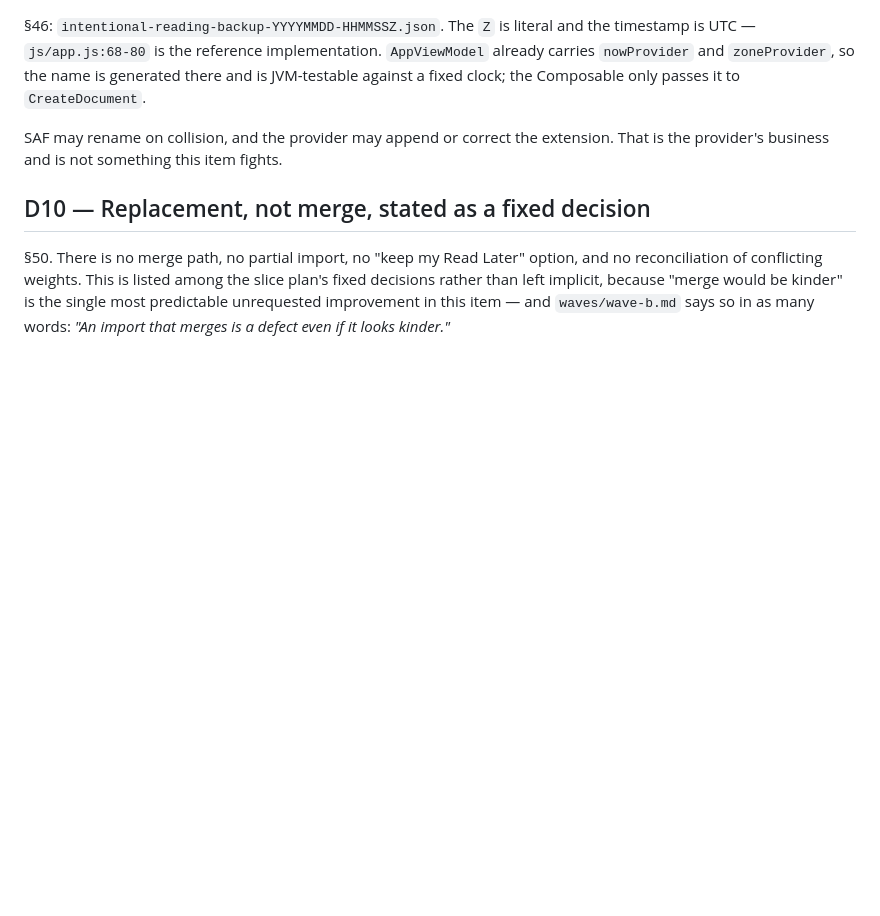
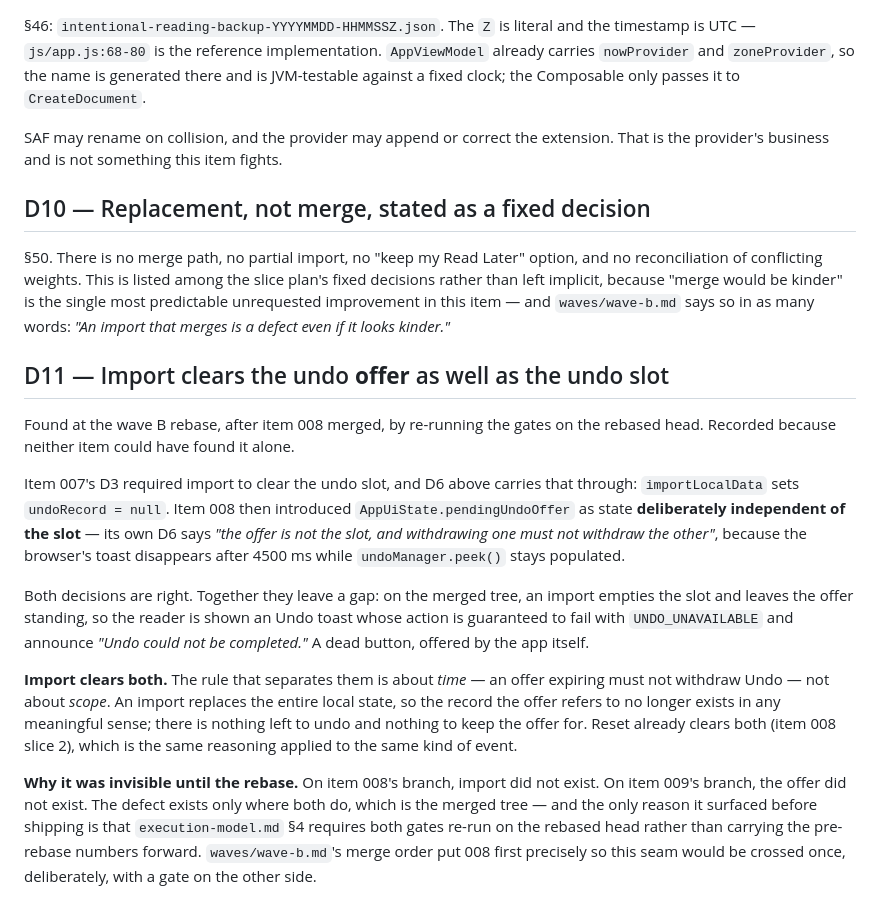
Before and after one commit to irodriguez-io/News-Agregator, a Markdown page: specs/009-android-import-export/design.md, the part around the change. Rendered like a GitHub page; blank space fills up the shorter version.

Commit message:
docs(spec): record the import-clears-undo-offer seam as D11
Found at the wave B rebase by re-running the gates on the rebased head.
Item 007 required import to clear the undo slot; item 008 made the visible
offer independent of that slot. Both correct alone, and together they leave
an import showing an Undo toast whose action cannot succeed.

Co-Authored-By: Claude Opus 5 (1M context) <noreply@anthropic.com>

```diff
--- a/specs/009-android-import-export/design.md
+++ b/specs/009-android-import-export/design.md
@@ -182,3 +182,30 @@ conflicting weights. This is listed among the slice plan's fixed decisions rathe
 because "merge would be kinder" is the single most predictable unrequested improvement in this item —
 and `waves/wave-b.md` says so in as many words: *"An import that merges is a defect even if it looks
 kinder."*
+
+## D11 — Import clears the undo **offer** as well as the undo slot
+
+Found at the wave B rebase, after item 008 merged, by re-running the gates on the rebased head. Recorded
+because neither item could have found it alone.
+
+Item 007's D3 required import to clear the undo slot, and D6 above carries that through:
+`importLocalData` sets `undoRecord = null`. Item 008 then introduced `AppUiState.pendingUndoOffer` as
+state **deliberately independent of the slot** — its own D6 says *"the offer is not the slot, and
+withdrawing one must not withdraw the other"*, because the browser's toast disappears after 4500 ms while
+`undoManager.peek()` stays populated.
+
+Both decisions are right. Together they leave a gap: on the merged tree, an import empties the slot and
+leaves the offer standing, so the reader is shown an Undo toast whose action is guaranteed to fail with
+`UNDO_UNAVAILABLE` and announce *"Undo could not be completed."* A dead button, offered by the app itself.
+
+**Import clears both.** The rule that separates them is about *time* — an offer expiring must not withdraw
+Undo — not about *scope*. An import replaces the entire local state, so the record the offer refers to no
+longer exists in any meaningful sense; there is nothing left to undo and nothing to keep the offer for.
+Reset already clears both (item 008 slice 2), which is the same reasoning applied to the same kind of
+event.
+
+**Why it was invisible until the rebase.** On item 008's branch, import did not exist. On item 009's
+branch, the offer did not exist. The defect exists only where both do, which is the merged tree — and the
+only reason it surfaced before shipping is that `execution-model.md` §4 requires both gates re-run on the
+rebased head rather than carrying the pre-rebase numbers forward. `waves/wave-b.md`'s merge order put 008
+first precisely so this seam would be crossed once, deliberately, with a gate on the other side.
```
